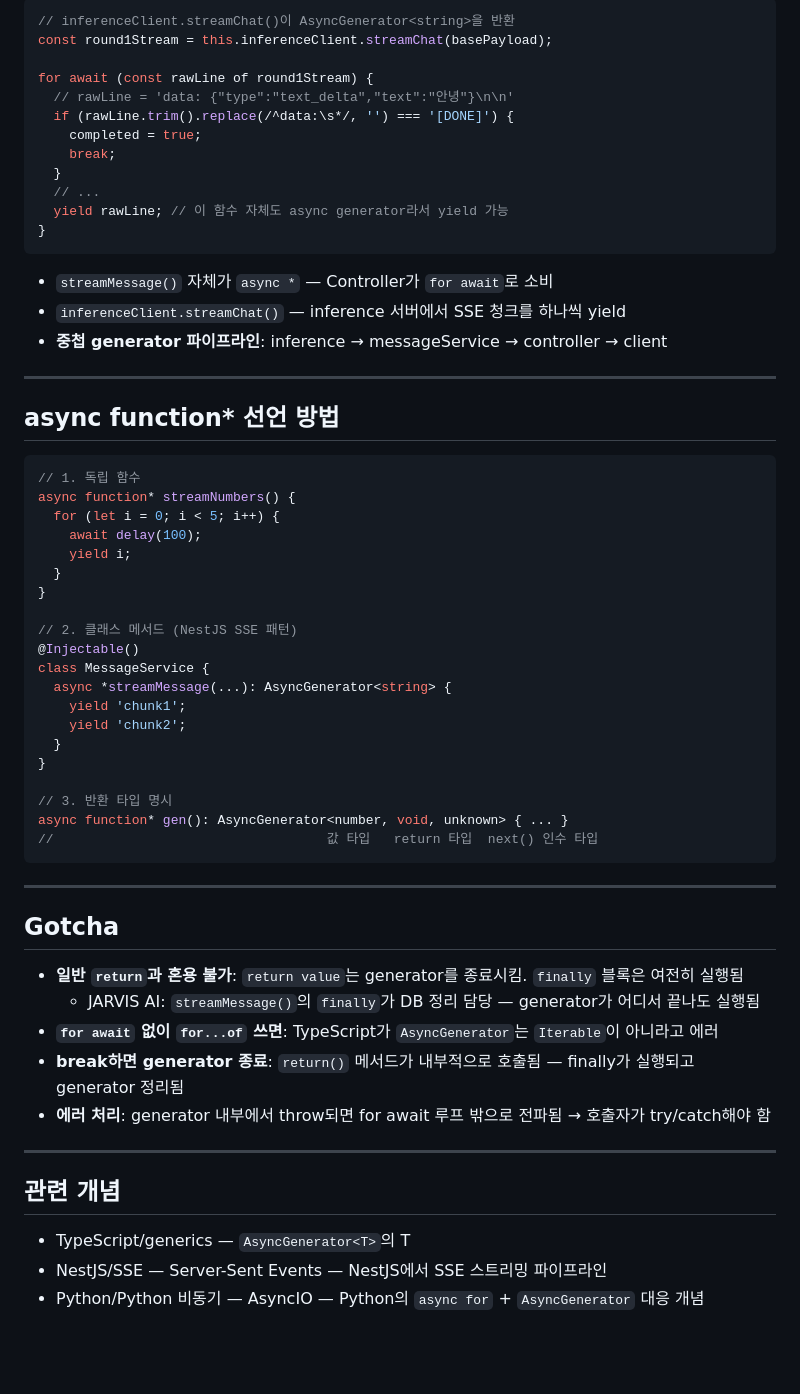
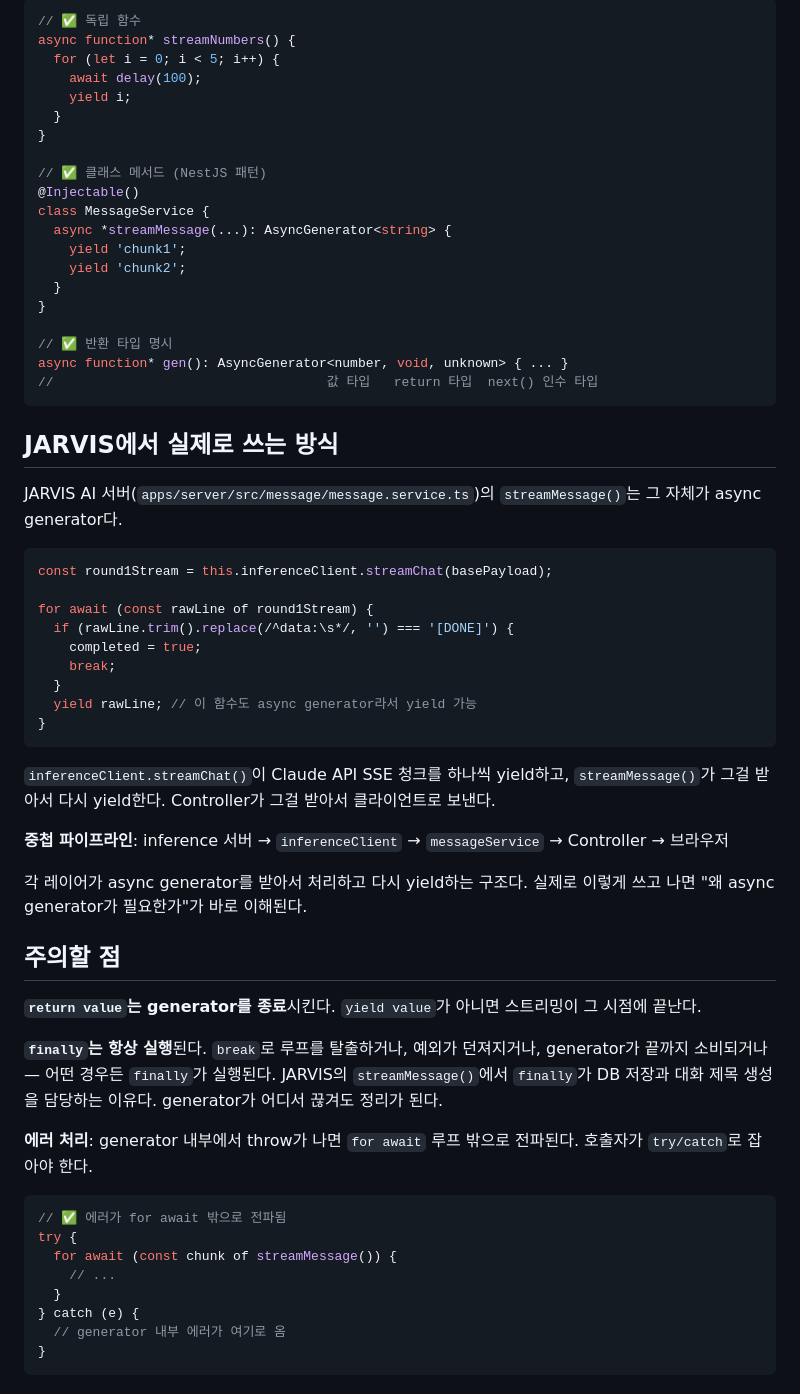
Before and after one commit to wjdghtls95/wjdghtls95.github.io, a Markdown page: drafts/typescript-async-generator.md, the part around one of its changes. GitHub-like rendering; blank space fills up the shorter version.

Commit message:
chore: rewrite typescript-async-generator as blog post

````diff
--- a/drafts/typescript-async-generator.md
+++ b/drafts/typescript-async-generator.md
@@ -65,29 +49,6 @@ for await (const value of generator()) {
 
 ```ts
-// inferenceClient.streamChat()이 AsyncGenerator<string>을 반환
-const round1Stream = this.inferenceClient.streamChat(basePayload);
-
-for await (const rawLine of round1Stream) {
-  // rawLine = 'data: {"type":"text_delta","text":"안녕"}\n\n'
-  if (rawLine.trim().replace(/^data:\s*/, '') === '[DONE]') {
-    completed = true;
-    break;
-  }
-  // ...
-  yield rawLine; // 이 함수 자체도 async generator라서 yield 가능
-}
-```
-
-- `streamMessage()` 자체가 `async *` — Controller가 `for await`로 소비
-- `inferenceClient.streamChat()` — inference 서버에서 SSE 청크를 하나씩 yield
-- **중첩 generator 파이프라인**: inference → messageService → controller → client
-
----
-
-## async function* 선언 방법
-
-```ts
-// 1. 독립 함수
+// ✅ 독립 함수
 async function* streamNumbers() {
   for (let i = 0; i < 5; i++) {
     await delay(100);
@@ -95,7 +56,7 @@ async function* streamNumbers() {
   }
 }
 
-// 2. 클래스 메서드 (NestJS SSE 패턴)
+// ✅ 클래스 메서드 (NestJS 패턴)
 @Injectable()
 class MessageService {
   async *streamMessage(...): AsyncGenerator<string> {
@@ -104,25 +65,48 @@ class MessageService {
   }
 }
 
-// 3. 반환 타입 명시
+// ✅ 반환 타입 명시
 async function* gen(): AsyncGenerator<number, void, unknown> { ... }
 //                                   값 타입   return 타입  next() 인수 타입
 ```
 
----
+## JARVIS에서 실제로 쓰는 방식
 
-## Gotcha
+JARVIS AI 서버(`apps/server/src/message/message.service.ts`)의 `streamMessage()`는 그 자체가 async generator다.
 
-- **일반 `return`과 혼용 불가**: `return value`는 generator를 종료시킴. `finally` 블록은 여전히 실행됨
-  - JARVIS AI: `streamMessage()`의 `finally`가 DB 정리 담당 — generator가 어디서 끝나도 실행됨
-- **`for await` 없이 `for...of` 쓰면**: TypeScript가 `AsyncGenerator`는 `Iterable`이 아니라고 에러
-- **break하면 generator 종료**: `return()` 메서드가 내부적으로 호출됨 — finally가 실행되고 generator 정리됨
-- **에러 처리**: generator 내부에서 throw되면 for await 루프 밖으로 전파됨 → 호출자가 try/catch해야 함
+```ts
+const round1Stream = this.inferenceClient.streamChat(basePayload);
 
----
+for await (const rawLine of round1Stream) {
+  if (rawLine.trim().replace(/^data:\s*/, '') === '[DONE]') {
+    completed = true;
+    break;
+  }
+  yield rawLine; // 이 함수도 async generator라서 yield 가능
+}
+```
 
-## 관련 개념
+`inferenceClient.streamChat()`이 Claude API SSE 청크를 하나씩 yield하고, `streamMessage()`가 그걸 받아서 다시 yield한다. Controller가 그걸 받아서 클라이언트로 보낸다.
 
-- TypeScript/generics — `AsyncGenerator<T>`의 T
-- NestJS/SSE — Server-Sent Events — NestJS에서 SSE 스트리밍 파이프라인
-- Python/Python 비동기 — AsyncIO — Python의 `async for` + `AsyncGenerator` 대응 개념
+**중첩 파이프라인**: inference 서버 → `inferenceClient` → `messageService` → Controller → 브라우저
+
+각 레이어가 async generator를 받아서 처리하고 다시 yield하는 구조다. 실제로 이렇게 쓰고 나면 "왜 async generator가 필요한가"가 바로 이해된다.
+
+## 주의할 점
+
+**`return value`는 generator를 종료**시킨다. `yield value`가 아니면 스트리밍이 그 시점에 끝난다.
+
+**`finally`는 항상 실행**된다. `break`로 루프를 탈출하거나, 예외가 던져지거나, generator가 끝까지 소비되거나 — 어떤 경우든 `finally`가 실행된다. JARVIS의 `streamMessage()`에서 `finally`가 DB 저장과 대화 제목 생성을 담당하는 이유다. generator가 어디서 끊겨도 정리가 된다.
+
+**에러 처리**: generator 내부에서 throw가 나면 `for await` 루프 밖으로 전파된다. 호출자가 `try/catch`로 잡아야 한다.
+
+```ts
+// ✅ 에러가 for await 밖으로 전파됨
+try {
+  for await (const chunk of streamMessage()) {
+    // ...
+  }
+} catch (e) {
+  // generator 내부 에러가 여기로 옴
+}
+```
````
Also changed, not shown: other parts of drafts/typescript-async-generator.md (+14 -30 lines).
